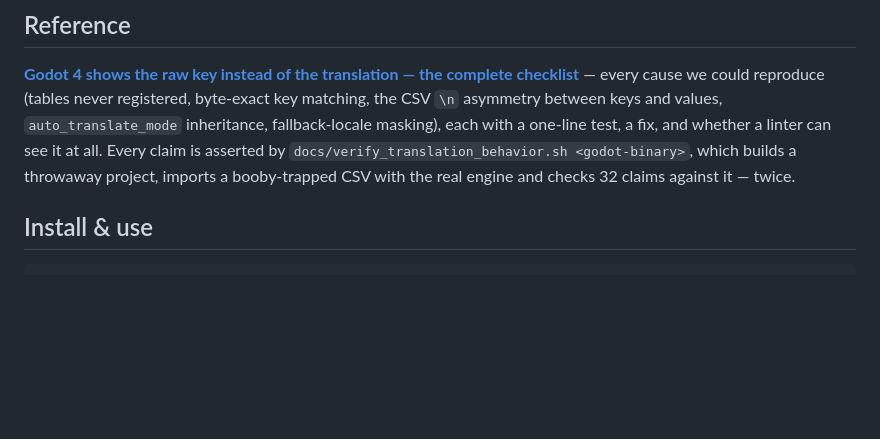
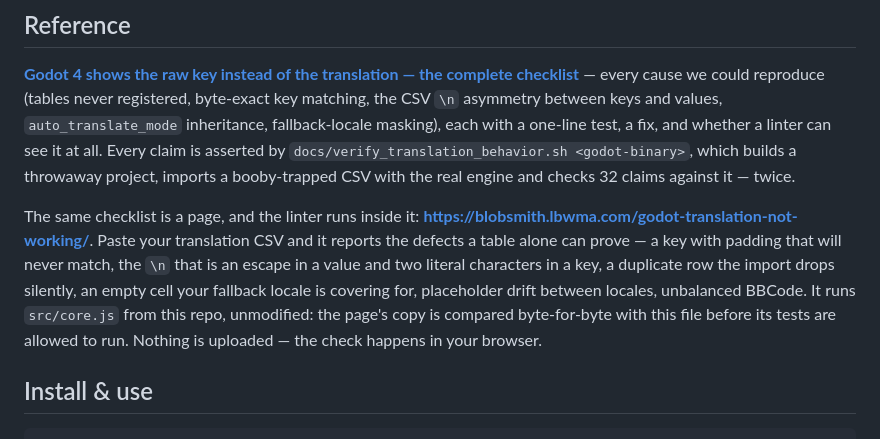
Before and after one commit to leobaray/locguard, a Markdown page: README.md, the part around the change. Rendered like a GitHub page; blank space fills up the shorter version.

````diff
--- a/README.md
+++ b/README.md
@@ -49,6 +49,16 @@ whether a linter can see it at all. Every claim is asserted by
 project, imports a booby-trapped CSV with the real engine and checks 32 claims
 against it — twice.
 
+The same checklist is a page, and the linter runs inside it:
+**<https://blobsmith.lbwma.com/godot-translation-not-working/>**. Paste your
+translation CSV and it reports the defects a table alone can prove — a key with
+padding that will never match, the `\n` that is an escape in a value and two
+literal characters in a key, a duplicate row the import drops silently, an empty
+cell your fallback locale is covering for, placeholder drift between locales,
+unbalanced BBCode. It runs `src/core.js` from this repo, unmodified: the page's
+copy is compared byte-for-byte with this file before its tests are allowed to
+run. Nothing is uploaded — the check happens in your browser.
+
 ## Install & use
 
 ```
````
Also changed, not shown: docs/missing-translations-checklist.md (+9 -0 lines).
